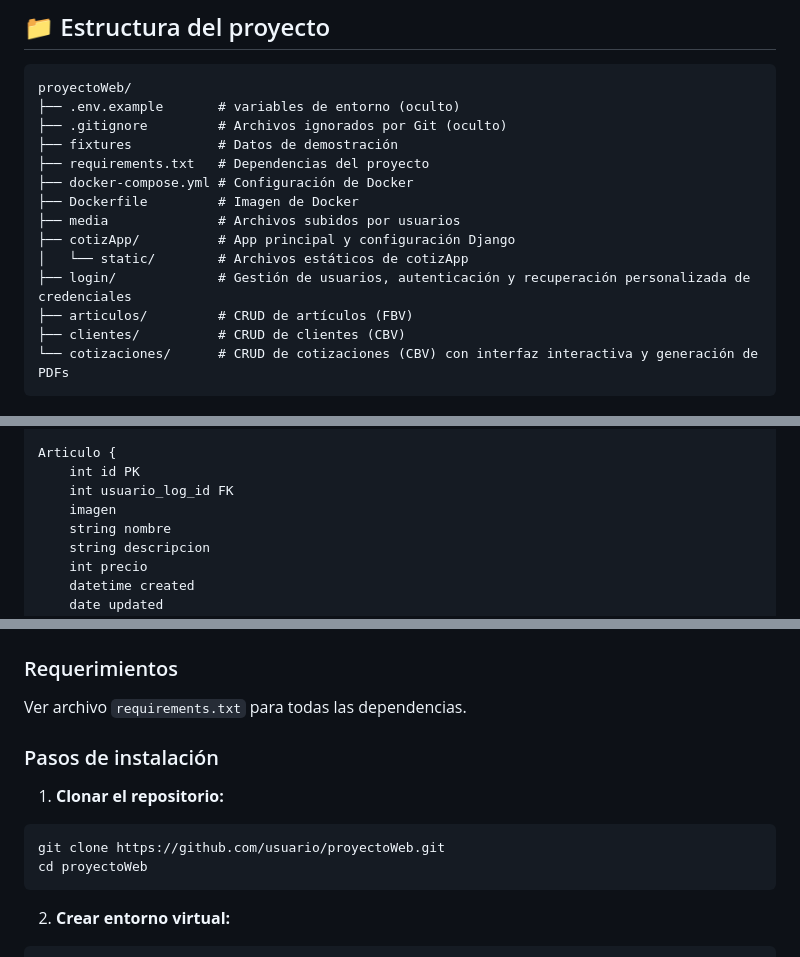
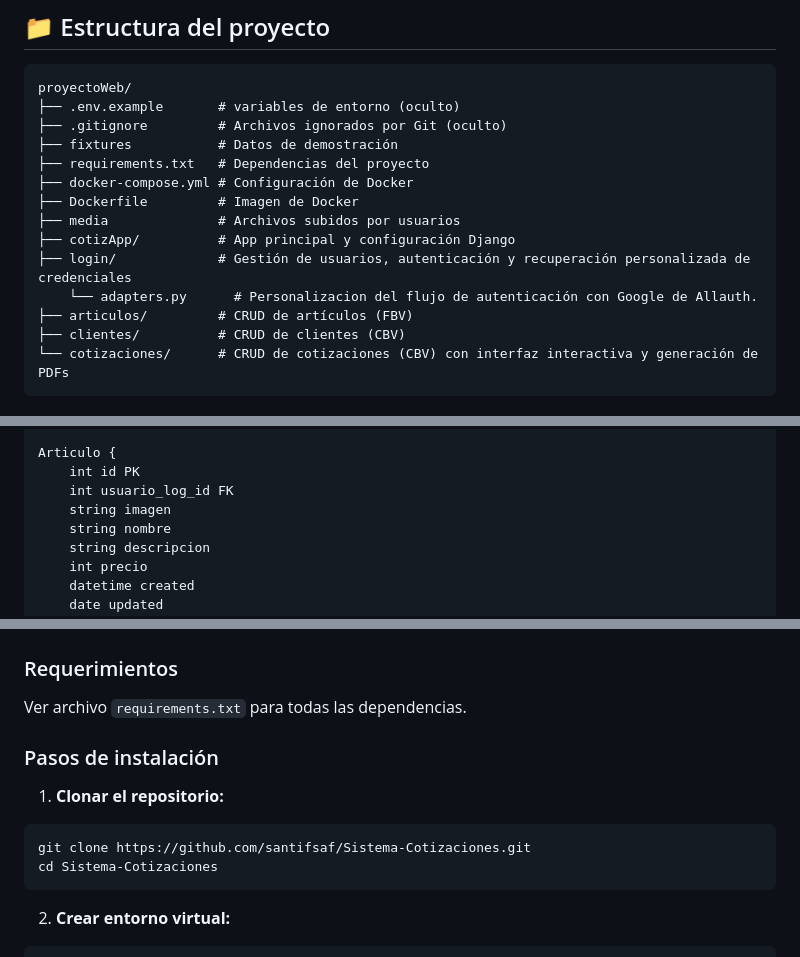
Before and after one commit to santifsaf/Sistema-Cotizaciones, a Markdown page: README.md, 3 parts joined by grey strips. Drawn GitHub-style.

````diff
--- a/README.md
+++ b/README.md
@@ -57,8 +57,8 @@ proyectoWeb/
 ├── Dockerfile         # Imagen de Docker
 ├── media              # Archivos subidos por usuarios
 ├── cotizApp/          # App principal y configuración Django
-│   └── static/        # Archivos estáticos de cotizApp
 ├── login/             # Gestión de usuarios, autenticación y recuperación personalizada de credenciales
+    └── adapters.py      # Personalizacion del flujo de autenticación con Google de Allauth.
 ├── articulos/         # CRUD de artículos (FBV)
 ├── clientes/          # CRUD de clientes (CBV)
 └── cotizaciones/      # CRUD de cotizaciones (CBV) con interfaz interactiva y generación de PDFs
@@ -103,7 +103,7 @@ proyectoWeb/
     Articulo {
         int id PK
         int usuario_log_id FK
-        imagen
+        string imagen
         string nombre
         string descripcion
         int precio
@@ -299,12 +296,13 @@ docker-compose logs       # Ver logs de la aplicación
 ### Requerimientos
 Ver archivo `requirements.txt` para todas las dependencias.
 
+
 ### Pasos de instalación
 
 1. **Clonar el repositorio:**
 ```bash
-git clone https://github.com/usuario/proyectoWeb.git
-cd proyectoWeb
+git clone https://github.com/santifsaf/Sistema-Cotizaciones.git
+cd Sistema-Cotizaciones
 ```
 
 2. **Crear entorno virtual:**
````
Also changed, not shown: other parts of README.md (+34 -44 lines).
